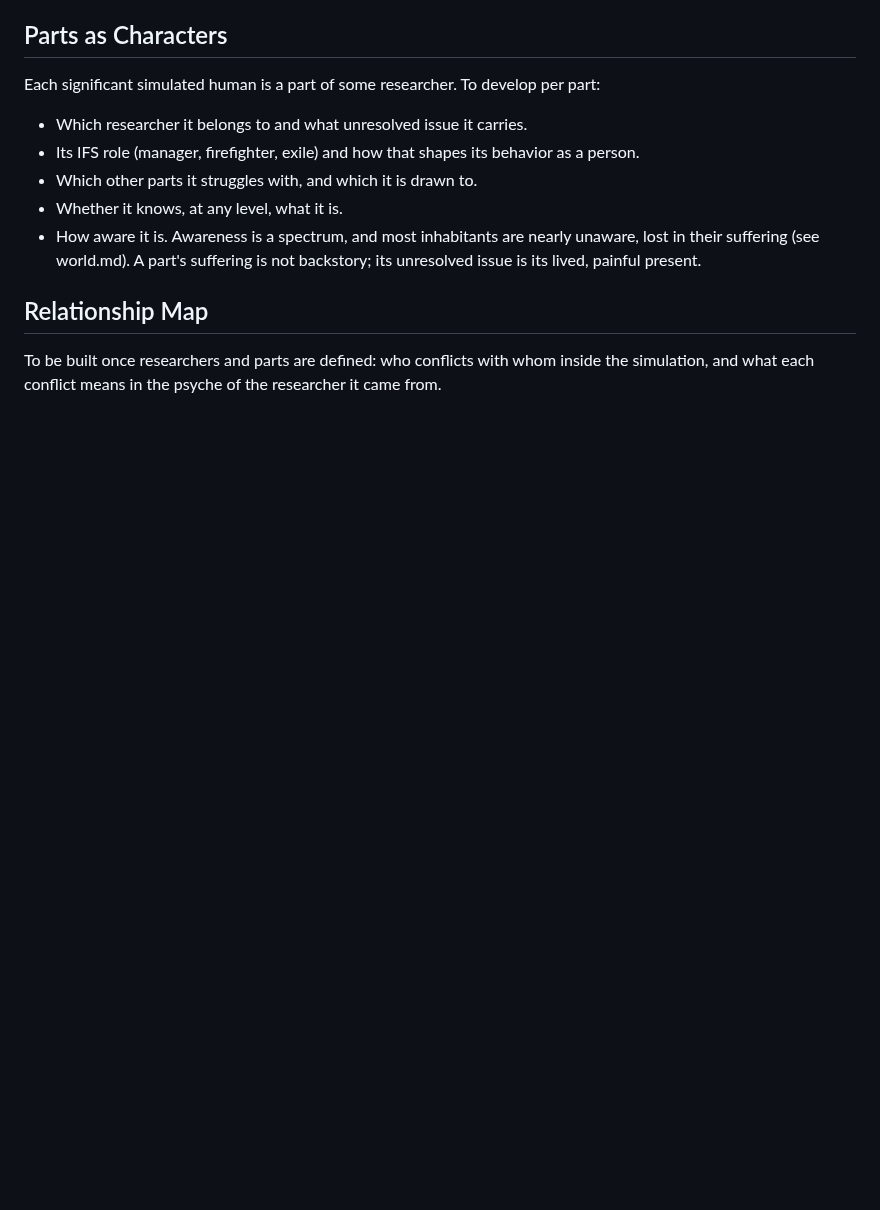
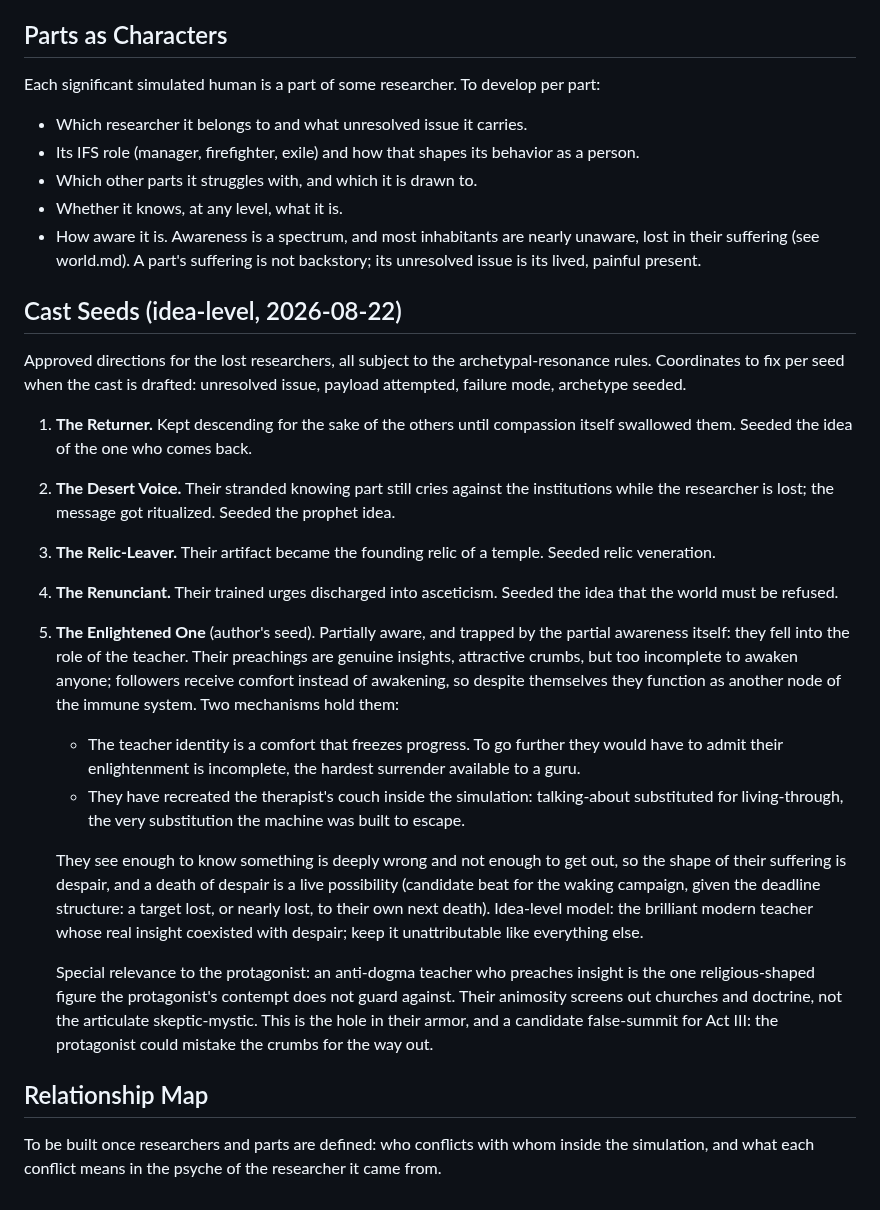
Before and after one commit to BruceEckel/TheWell, a Markdown page: planning/characters.md, the part around the change. Rendered like a GitHub page; blank space fills up the shorter version.

Commit message:
Cast seeds recorded, including the Enlightened One: partial awareness as its own trap
Co-Authored-By: Claude Fable 5 <noreply@anthropic.com>

```diff
--- a/planning/characters.md
+++ b/planning/characters.md
@@ -72,6 +72,22 @@ Each significant simulated human is a part of some researcher. To develop per pa
 - Whether it knows, at any level, what it is.
 - How aware it is. Awareness is a spectrum, and most inhabitants are nearly unaware, lost in their suffering (see world.md). A part's suffering is not backstory; its unresolved issue is its lived, painful present.
 
+## Cast Seeds (idea-level, 2026-08-22)
+
+Approved directions for the lost researchers, all subject to the archetypal-resonance rules. Coordinates to fix per seed when the cast is drafted: unresolved issue, payload attempted, failure mode, archetype seeded.
+
+1. **The Returner.** Kept descending for the sake of the others until compassion itself swallowed them. Seeded the idea of the one who comes back.
+2. **The Desert Voice.** Their stranded knowing part still cries against the institutions while the researcher is lost; the message got ritualized. Seeded the prophet idea.
+3. **The Relic-Leaver.** Their artifact became the founding relic of a temple. Seeded relic veneration.
+4. **The Renunciant.** Their trained urges discharged into asceticism. Seeded the idea that the world must be refused.
+5. **The Enlightened One** (author's seed). Partially aware, and trapped by the partial awareness itself: they fell into the role of the teacher. Their preachings are genuine insights, attractive crumbs, but too incomplete to awaken anyone; followers receive comfort instead of awakening, so despite themselves they function as another node of the immune system. Two mechanisms hold them:
+   - The teacher identity is a comfort that freezes progress. To go further they would have to admit their enlightenment is incomplete, the hardest surrender available to a guru.
+   - They have recreated the therapist's couch inside the simulation: talking-about substituted for living-through, the very substitution the machine was built to escape.
+
+   They see enough to know something is deeply wrong and not enough to get out, so the shape of their suffering is despair, and a death of despair is a live possibility (candidate beat for the waking campaign, given the deadline structure: a target lost, or nearly lost, to their own next death). Idea-level model: the brilliant modern teacher whose real insight coexisted with despair; keep it unattributable like everything else.
+
+   Special relevance to the protagonist: an anti-dogma teacher who preaches insight is the one religious-shaped figure the protagonist's contempt does not guard against. Their animosity screens out churches and doctrine, not the articulate skeptic-mystic. This is the hole in their armor, and a candidate false-summit for Act III: the protagonist could mistake the crumbs for the way out.
+
 ## Relationship Map
 
 To be built once researchers and parts are defined: who conflicts with whom inside the simulation, and what each conflict means in the psyche of the researcher it came from.
```
